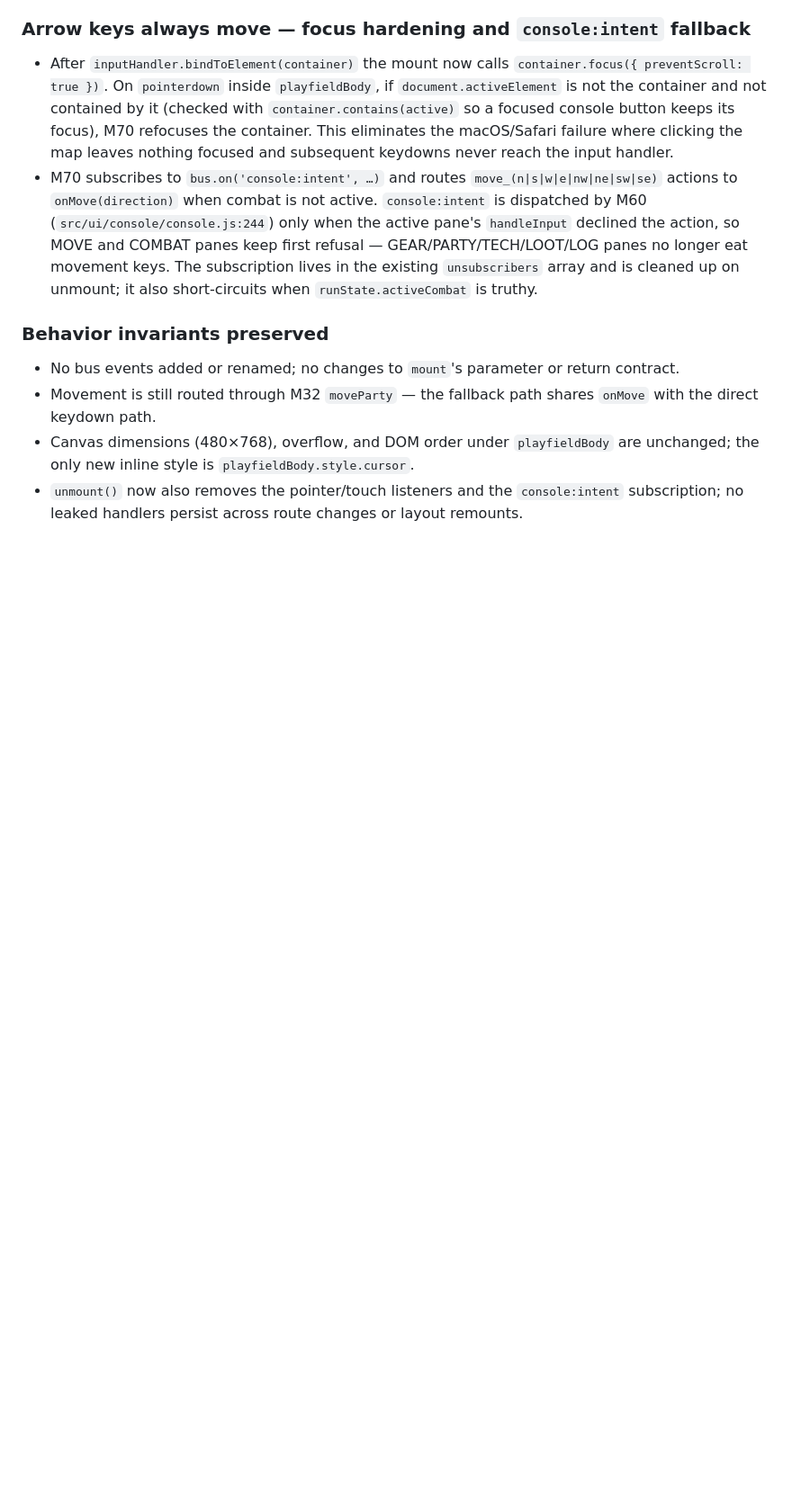
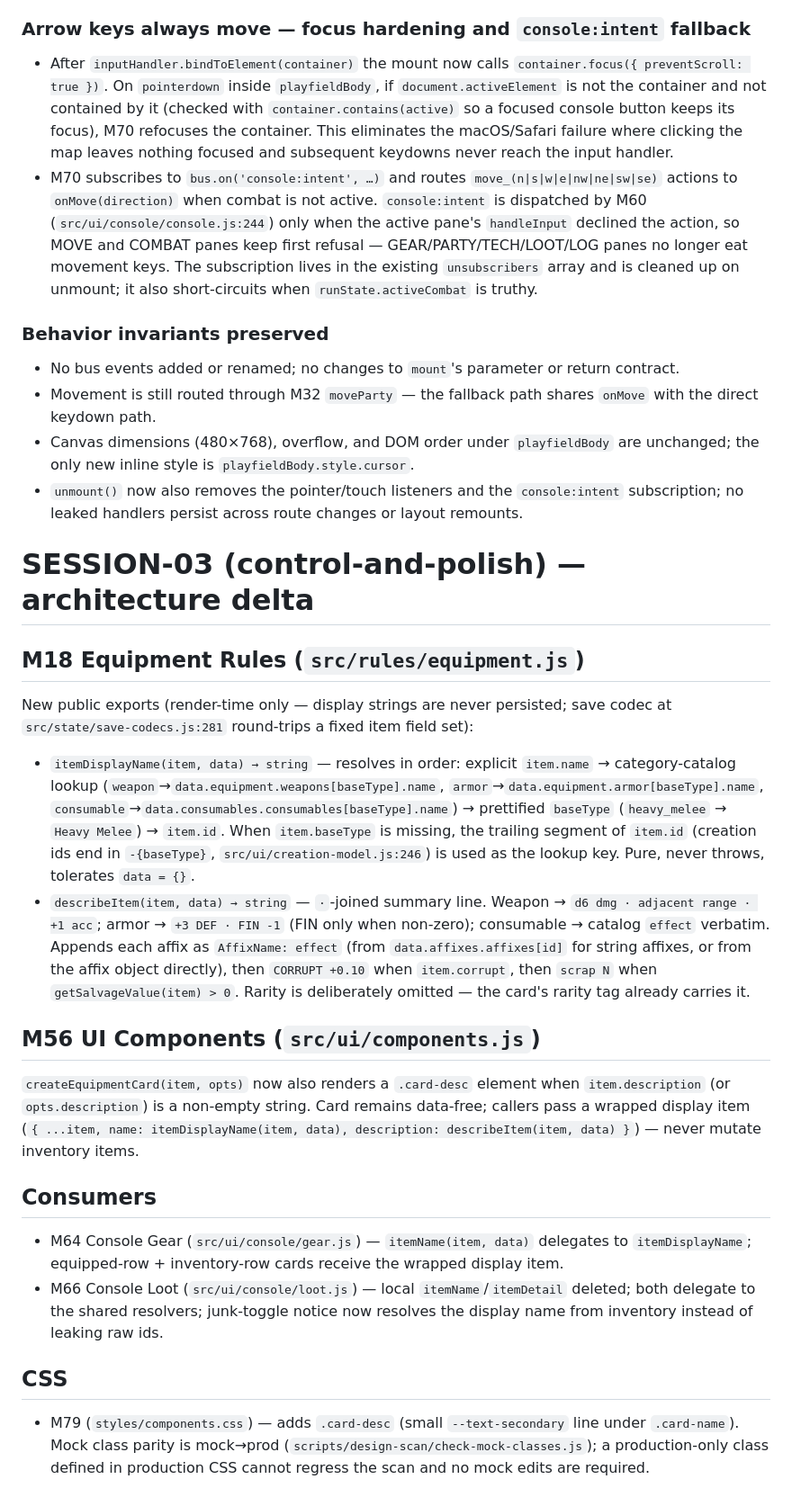
Before and after one commit to john-paul-ruf/Operator-s-Descent, a Markdown page: specs/architecture.md, the part around the change. Shown at 90% size. Drawn GitHub-style; blank space fills up the shorter version.

Commit message:
control-and-polish SESSION-03: arch — M18/M56 item-identity deltas (Jikijitsu append)

```diff
--- a/specs/architecture.md
+++ b/specs/architecture.md
@@ -1103,3 +1103,27 @@ Two owner-directed additions extend M70 without changing its public export shape
 - Movement is still routed through M32 `moveParty` — the fallback path shares `onMove` with the direct keydown path.
 - Canvas dimensions (480×768), overflow, and DOM order under `playfieldBody` are unchanged; the only new inline style is `playfieldBody.style.cursor`.
 - `unmount()` now also removes the pointer/touch listeners and the `console:intent` subscription; no leaked handlers persist across route changes or layout remounts.
+
+<!-- SESSION-03 (control-and-polish) -->
+
+# SESSION-03 (control-and-polish) — architecture delta
+
+## M18 Equipment Rules (`src/rules/equipment.js`)
+
+New public exports (render-time only — display strings are never persisted; save codec at `src/state/save-codecs.js:281` round-trips a fixed item field set):
+
+- `itemDisplayName(item, data) → string` — resolves in order: explicit `item.name` → category-catalog lookup (`weapon`→`data.equipment.weapons[baseType].name`, `armor`→`data.equipment.armor[baseType].name`, `consumable`→`data.consumables.consumables[baseType].name`) → prettified `baseType` (`heavy_melee` → `Heavy Melee`) → `item.id`. When `item.baseType` is missing, the trailing segment of `item.id` (creation ids end in `-{baseType}`, `src/ui/creation-model.js:246`) is used as the lookup key. Pure, never throws, tolerates `data = {}`.
+- `describeItem(item, data) → string` — ` · `-joined summary line. Weapon → `d6 dmg · adjacent range · +1 acc`; armor → `+3 DEF · FIN -1` (FIN only when non-zero); consumable → catalog `effect` verbatim. Appends each affix as `AffixName: effect` (from `data.affixes.affixes[id]` for string affixes, or from the affix object directly), then `CORRUPT +0.10` when `item.corrupt`, then `scrap N` when `getSalvageValue(item) > 0`. Rarity is deliberately omitted — the card's rarity tag already carries it.
+
+## M56 UI Components (`src/ui/components.js`)
+
+`createEquipmentCard(item, opts)` now also renders a `.card-desc` element when `item.description` (or `opts.description`) is a non-empty string. Card remains data-free; callers pass a wrapped display item (`{ ...item, name: itemDisplayName(item, data), description: describeItem(item, data) }`) — never mutate inventory items.
+
+## Consumers
+
+- M64 Console Gear (`src/ui/console/gear.js`) — `itemName(item, data)` delegates to `itemDisplayName`; equipped-row + inventory-row cards receive the wrapped display item.
+- M66 Console Loot (`src/ui/console/loot.js`) — local `itemName`/`itemDetail` deleted; both delegate to the shared resolvers; junk-toggle notice now resolves the display name from inventory instead of leaking raw ids.
+
+## CSS
+
+- M79 (`styles/components.css`) — adds `.card-desc` (small `--text-secondary` line under `.card-name`). Mock class parity is mock→prod (`scripts/design-scan/check-mock-classes.js`); a production-only class defined in production CSS cannot regress the scan and no mock edits are required.
```
